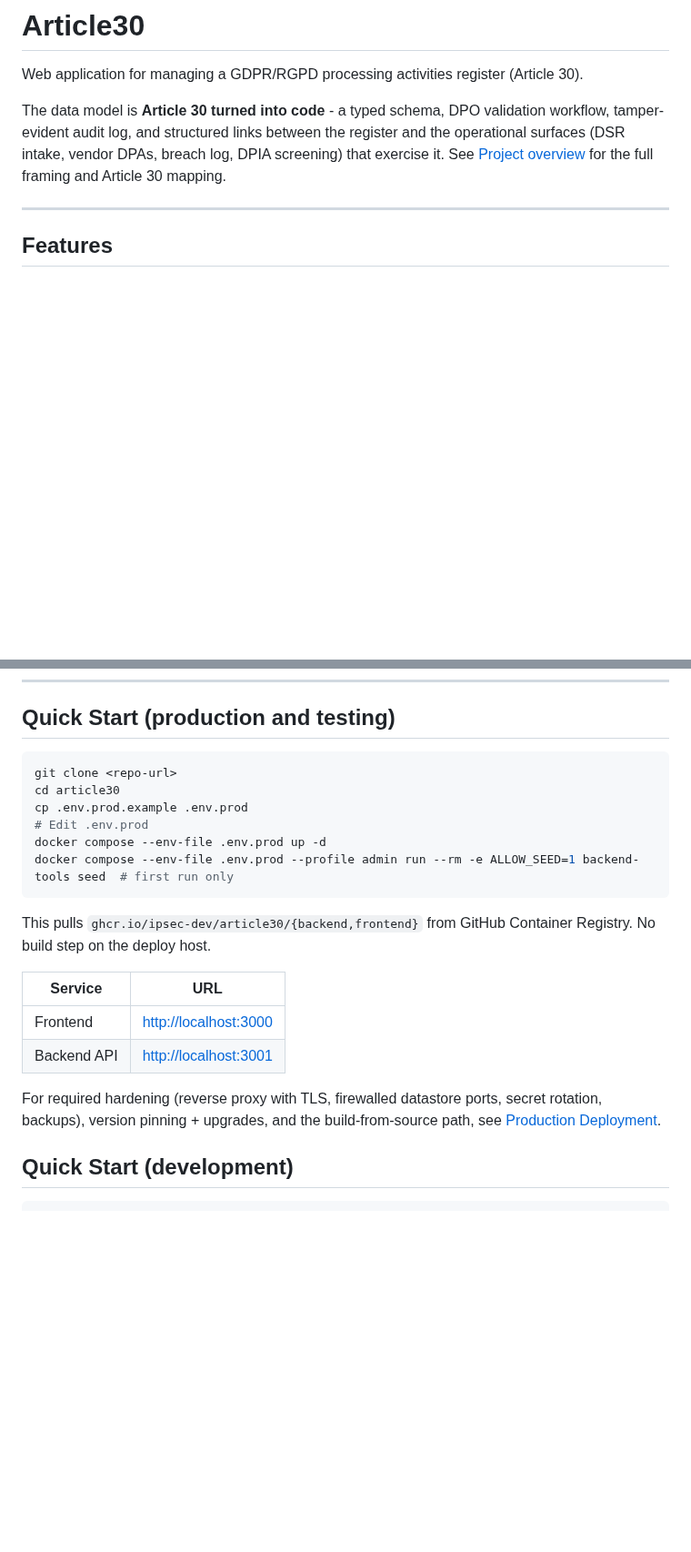
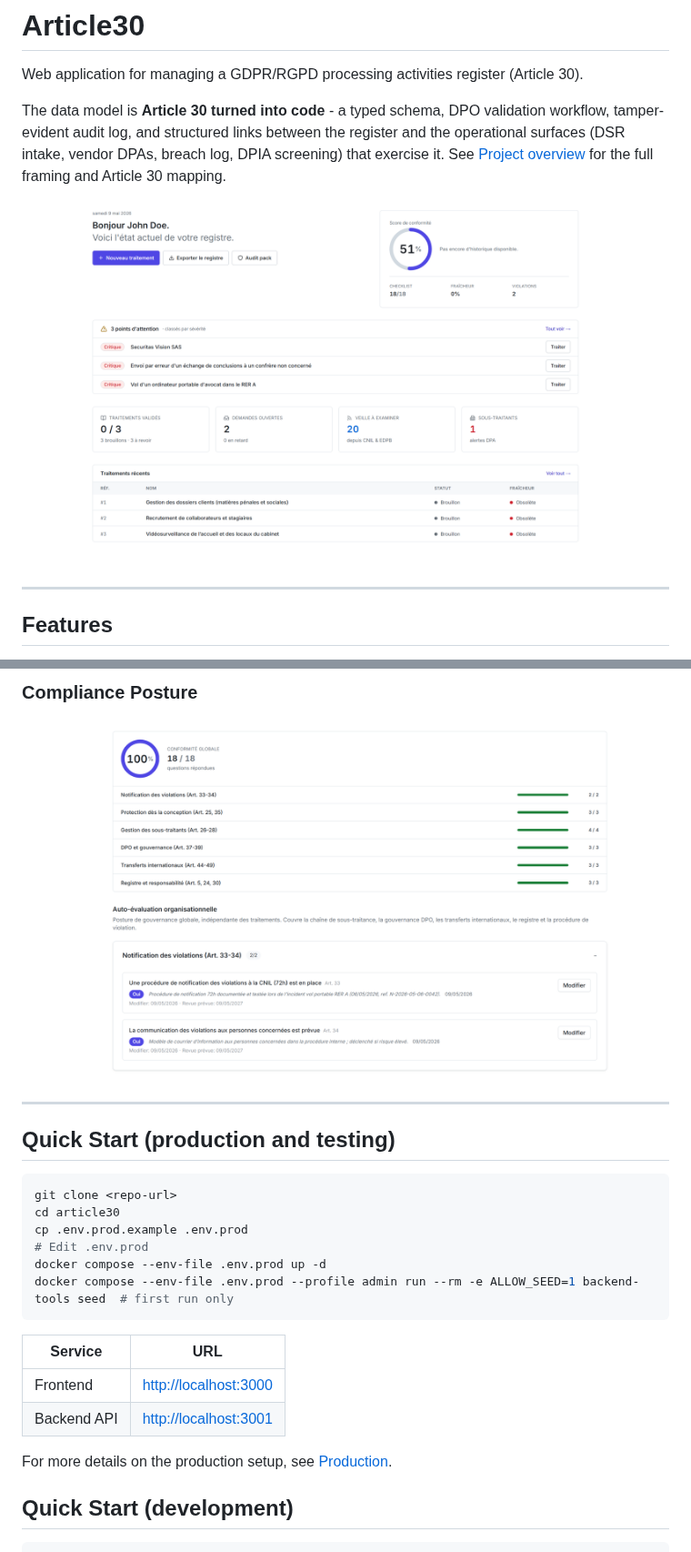
Before and after one commit to ipsec-dev/Article30, a Markdown page: README.md, 2 parts joined by grey strips. Shown at 91% size. GitHub-like rendering; pictures changed too: images/Conformité.png (added), images/Dashboard.png (added); blank space fills up the shorter version.

````diff
--- a/README.md
+++ b/README.md
@@ -3,6 +3,8 @@
 Web application for managing a GDPR/RGPD processing activities register (Article 30).
 
 The data model is **Article 30 turned into code** - a typed schema, DPO validation workflow, tamper-evident audit log, and structured links between the register and the operational surfaces (DSR intake, vendor DPAs, breach log, DPIA screening) that exercise it. See [Project overview](https://github.com/ipsec-dev/Article30/wiki/Home) for the full framing and Article 30 mapping.
+
+![Dashboard](images/Dashboard.png)
 
 ---
 
@@ -29,3 +45,9 @@ The data model is **Article 30 turned into code** - a typed schema, DPO validati
+### Compliance Posture
+
+![Compliance posture](images/Conformit%C3%A9.png)
+
+---
+
 ## Quick Start (production and testing)
 
 ```bash
@@ -37,14 +59,12 @@ docker compose --env-file .env.prod up -d
 docker compose --env-file .env.prod --profile admin run --rm -e ALLOW_SEED=1 backend-tools seed  # first run only
 ```
 
-This pulls `ghcr.io/ipsec-dev/article30/{backend,frontend}` from GitHub Container Registry. No build step on the deploy host.
-
 | Service     | URL                     |
 | ----------- | ----------------------- |
 | Frontend    | <http://localhost:3000> |
 | Backend API | <http://localhost:3001> |
 
-For required hardening (reverse proxy with TLS, firewalled datastore ports, secret rotation, backups), version pinning + upgrades, and the build-from-source path, see [Production Deployment](https://github.com/ipsec-dev/Article30/wiki/Production).
+For more details on the production setup, see [Production](https://github.com/ipsec-dev/Article30/wiki/Production).
 
 ## Quick Start (development)
 
````
Also changed, not shown: other parts of README.md (+14 -0 lines), images/Registre.png (added), images/Sous-traitants.png (added), images/Violation.png (added).
